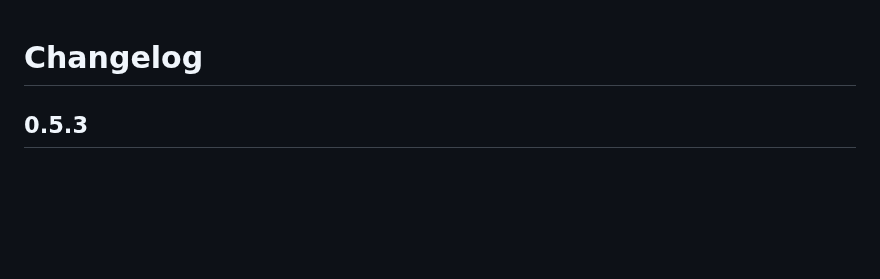
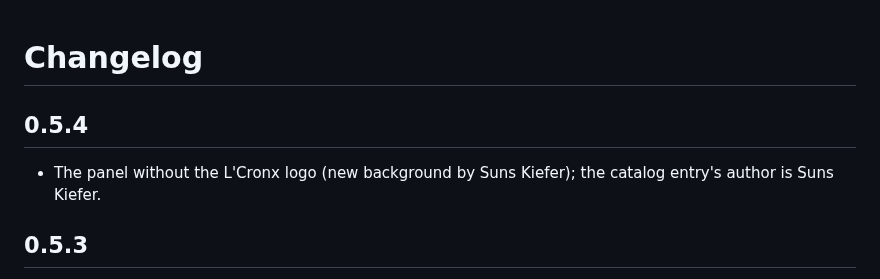
Before and after one commit to lunarscraper/LXR02XXL, a Markdown page: CHANGELOG.md, the part around the change. Drawn GitHub-style; blank space fills up the shorter version.

Commit message:
0.5.4: panel without the L'Cronx logo; catalog author Suns Kiefer
Co-Authored-By: Claude Opus 5.5 <noreply@anthropic.com>
Claude-Session: https://claude.ai/code/session_012PdoQHd6zQKzaDEM1R92LK

```diff
--- a/CHANGELOG.md
+++ b/CHANGELOG.md
@@ -1,4 +1,7 @@
 # Changelog
+
+## 0.5.4
+- The panel without the L'Cronx logo (new background by Suns Kiefer); the catalog entry's author is Suns Kiefer.
 
 ## 0.5.3
 - The DATA knob turns only when DATA is turned: a pot selecting its value no longer moves it.
```
Also changed, not shown: README.md (+1 -1 lines), art/page-preview.png, docs/img/page.png, 3 other files.
